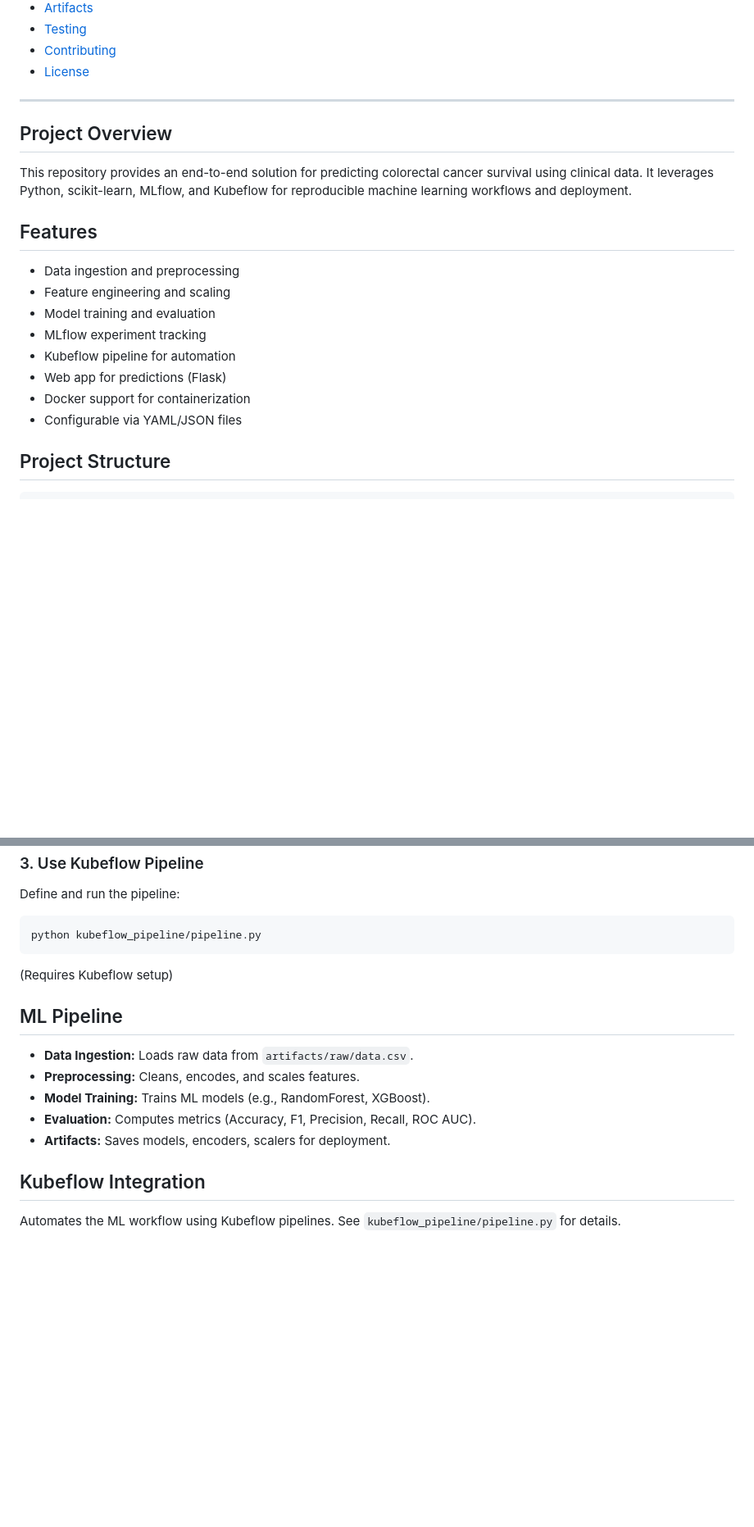
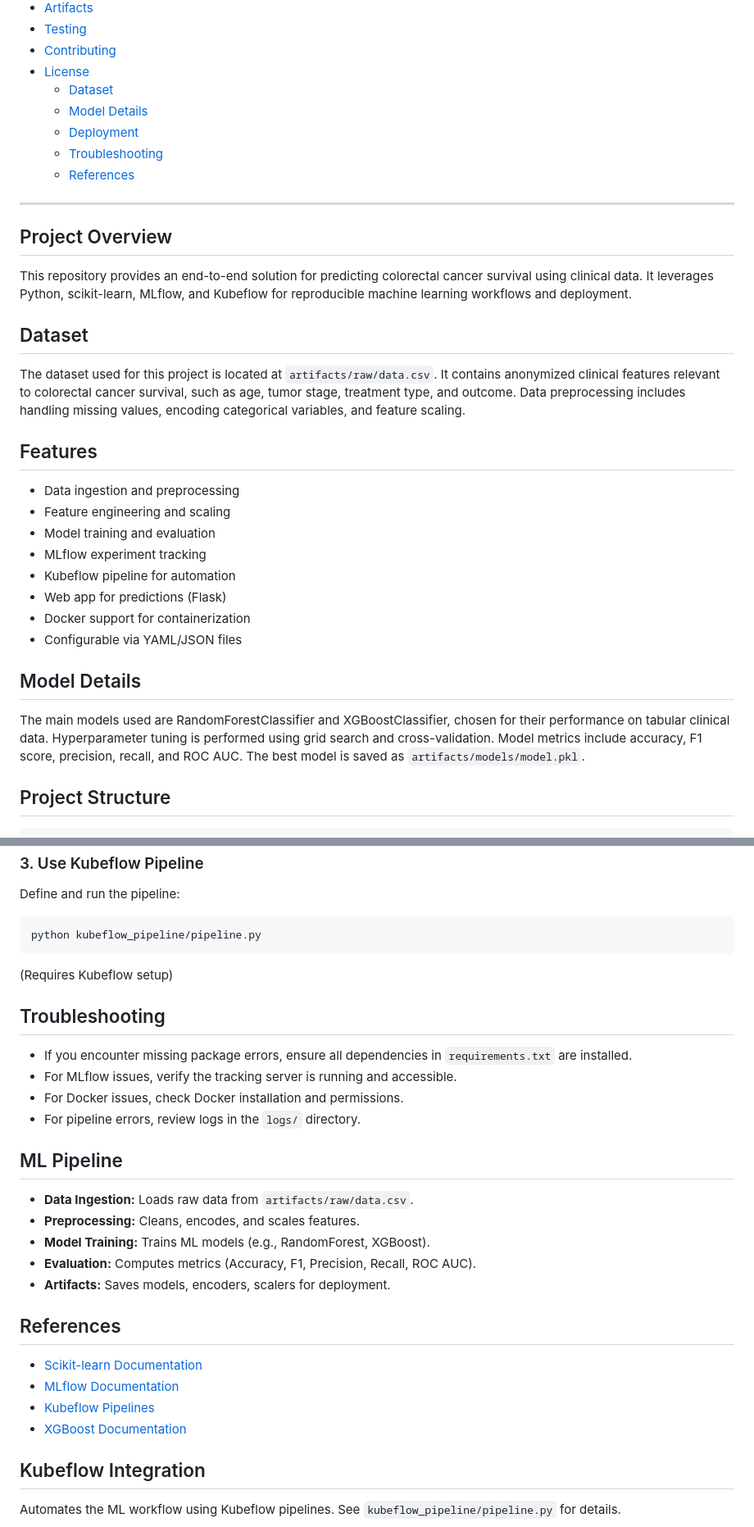
Before and after one commit to AhmadMajde22/Colorectal-Cancer-Survaival-Prediction, a Markdown page: README.md, 2 parts joined by grey strips. Shown at 82% size. GitHub-like rendering; blank space fills up the shorter version.

```diff
--- a/README.md
+++ b/README.md
@@ -19,12 +23,21 @@ This project predicts the survival probability of colorectal cancer patients usi
 - [Testing](#testing)
 - [Contributing](#contributing)
 - [License](#license)
+  - [Dataset](#dataset)
+  - [Model Details](#model-details)
+  - [Deployment](#deployment)
+  - [Troubleshooting](#troubleshooting)
+  - [References](#references)
 
 ---
 
 ## Project Overview
 
 This repository provides an end-to-end solution for predicting colorectal cancer survival using clinical data. It leverages Python, scikit-learn, MLflow, and Kubeflow for reproducible machine learning workflows and deployment.
+
+## Dataset
+
+The dataset used for this project is located at `artifacts/raw/data.csv`. It contains anonymized clinical features relevant to colorectal cancer survival, such as age, tumor stage, treatment type, and outcome. Data preprocessing includes handling missing values, encoding categorical variables, and feature scaling.
 
 ## Features
 
@@ -36,6 +49,10 @@ This repository provides an end-to-end solution for predicting colorectal cancer
 - Web app for predictions (Flask)
 - Docker support for containerization
 - Configurable via YAML/JSON files
+
+## Model Details
+
+The main models used are RandomForestClassifier and XGBoostClassifier, chosen for their performance on tabular clinical data. Hyperparameter tuning is performed using grid search and cross-validation. Model metrics include accuracy, F1 score, precision, recall, and ROC AUC. The best model is saved as `artifacts/models/model.pkl`.
 
 ## Project Structure
 
@@ -119,6 +150,13 @@ python kubeflow_pipeline/pipeline.py
 
 (Requires Kubeflow setup)
 
+## Troubleshooting
+
+- If you encounter missing package errors, ensure all dependencies in `requirements.txt` are installed.
+- For MLflow issues, verify the tracking server is running and accessible.
+- For Docker issues, check Docker installation and permissions.
+- For pipeline errors, review logs in the `logs/` directory.
+
 ## ML Pipeline
 
 - **Data Ingestion:** Loads raw data from `artifacts/raw/data.csv`.
@@ -126,6 +164,13 @@ python kubeflow_pipeline/pipeline.py
 - **Model Training:** Trains ML models (e.g., RandomForest, XGBoost).
 - **Evaluation:** Computes metrics (Accuracy, F1, Precision, Recall, ROC AUC).
 - **Artifacts:** Saves models, encoders, scalers for deployment.
+
+## References
+
+- [Scikit-learn Documentation](https://scikit-learn.org/stable/)
+- [MLflow Documentation](https://mlflow.org/docs/latest/index.html)
+- [Kubeflow Pipelines](https://www.kubeflow.org/docs/components/pipelines/)
+- [XGBoost Documentation](https://xgboost.readthedocs.io/en/stable/)
 
 ## Kubeflow Integration
 
```
Also changed, not shown: other parts of README.md (+18 -0 lines).
